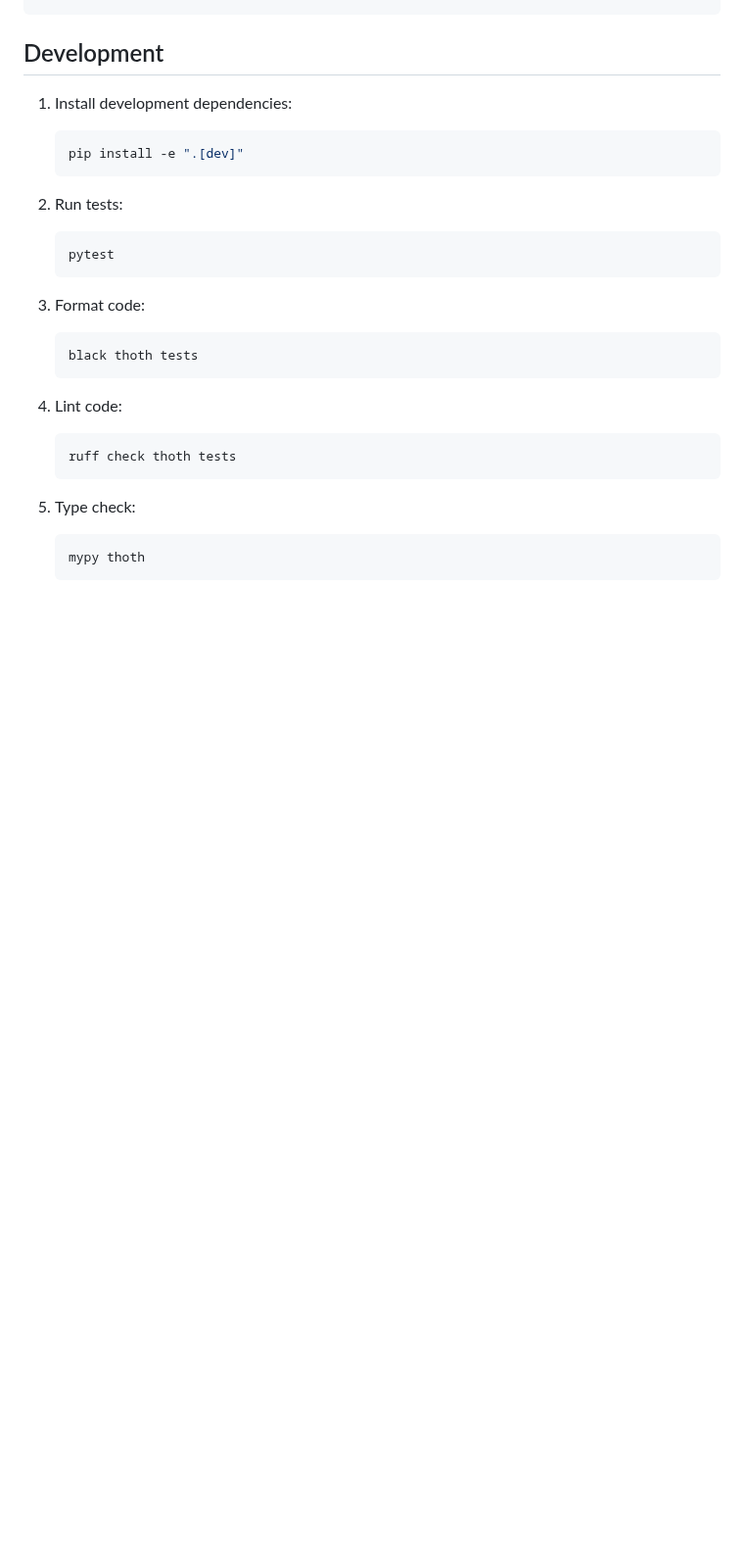
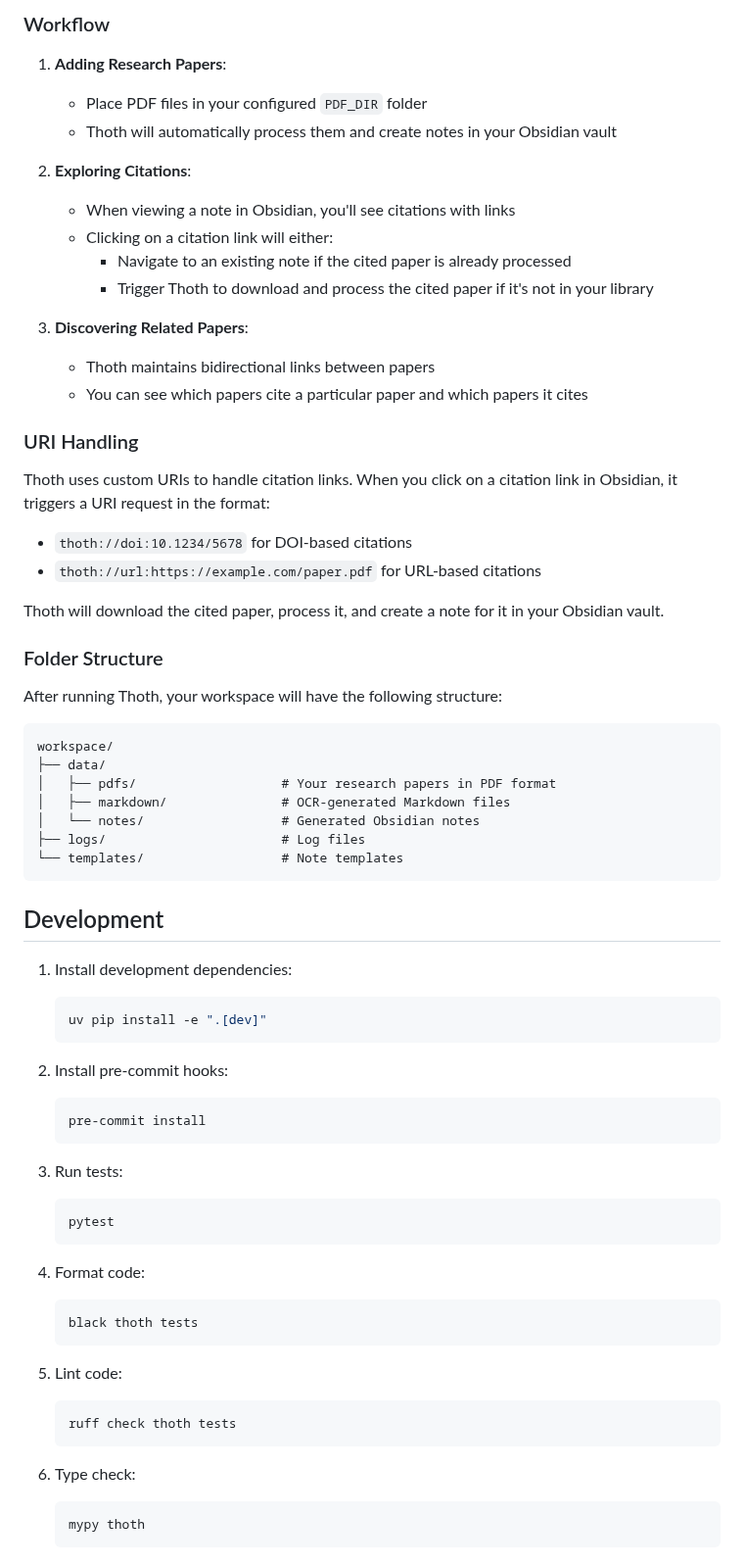
Before and after one commit to acertainKnight/project-thoth, a Markdown page: README.md, the part around one of its changes. Shown at 98% size. GitHub-like rendering; blank space fills up the shorter version.

````diff
--- a/README.md
+++ b/README.md
@@ -46,28 +87,70 @@ python -m thoth
+### Workflow
+
+1. **Adding Research Papers**:
+   - Place PDF files in your configured `PDF_DIR` folder
+   - Thoth will automatically process them and create notes in your Obsidian vault
+
+2. **Exploring Citations**:
+   - When viewing a note in Obsidian, you'll see citations with links
+   - Clicking on a citation link will either:
+     - Navigate to an existing note if the cited paper is already processed
+     - Trigger Thoth to download and process the cited paper if it's not in your library
+
+3. **Discovering Related Papers**:
+   - Thoth maintains bidirectional links between papers
+   - You can see which papers cite a particular paper and which papers it cites
+
+### URI Handling
+
+Thoth uses custom URIs to handle citation links. When you click on a citation link in Obsidian, it triggers a URI request in the format:
+
+- `thoth://doi:10.1234/5678` for DOI-based citations
+- `thoth://url:https://example.com/paper.pdf` for URL-based citations
+
+Thoth will download the cited paper, process it, and create a note for it in your Obsidian vault.
+
+### Folder Structure
+
+After running Thoth, your workspace will have the following structure:
+
+```
+workspace/
+├── data/
+│   ├── pdfs/                   # Your research papers in PDF format
+│   ├── markdown/               # OCR-generated Markdown files
+│   └── notes/                  # Generated Obsidian notes
+├── logs/                       # Log files
+└── templates/                  # Note templates
 ```
 
 ## Development
 
 1. Install development dependencies:
    ```bash
-   pip install -e ".[dev]"
+   uv pip install -e ".[dev]"
    ```
 
-2. Run tests:
+2. Install pre-commit hooks:
+   ```bash
+   pre-commit install
+   ```
+
+3. Run tests:
    ```bash
    pytest
    ```
 
-3. Format code:
+4. Format code:
    ```bash
    black thoth tests
    ```
 
-4. Lint code:
+5. Lint code:
    ```bash
    ruff check thoth tests
    ```
 
-5. Type check:
+6. Type check:
    ```bash
    mypy thoth
    ```
````
Also changed, not shown: other parts of README.md (+71 -5 lines).
